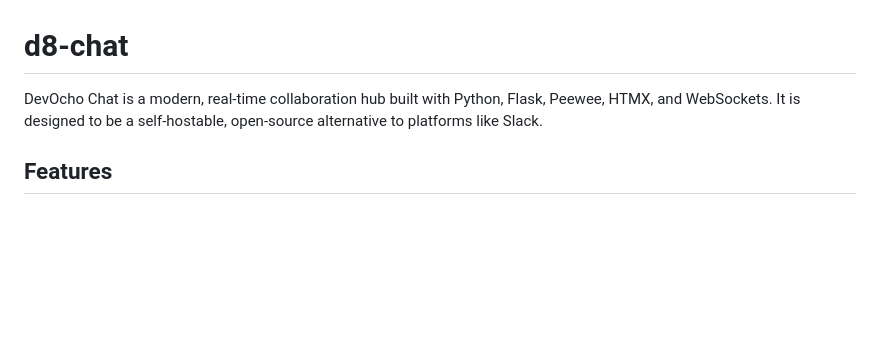
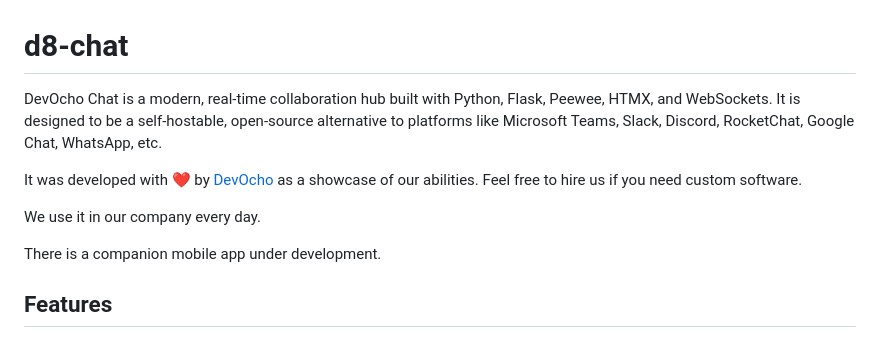
Before and after one commit to DevOcho/d8-chat, a Markdown page: README.md, the part around the change. Rendered like a GitHub page; blank space fills up the shorter version.

```diff
--- a/README.md
+++ b/README.md
@@ -1,5 +1,15 @@
 # d8-chat
-DevOcho Chat is a modern, real-time collaboration hub built with Python, Flask, Peewee, HTMX, and WebSockets. It is designed to be a self-hostable, open-source alternative to platforms like Slack.
+DevOcho Chat is a modern, real-time collaboration hub built with Python, Flask,
+Peewee, HTMX, and WebSockets. It is designed to be a self-hostable, open-source
+alternative to platforms like Microsoft Teams, Slack, Discord, RocketChat,
+Google Chat, WhatsApp, etc.
+
+It was developed with ❤ by [DevOcho](https://www.devocho.com) as a showcase of
+our abilities.  Feel free to hire us if you need custom software.
+
+We use it in our company every day.
+
+There is a companion mobile app under development.
 
 ## Features
 - Real-time Messaging
```
